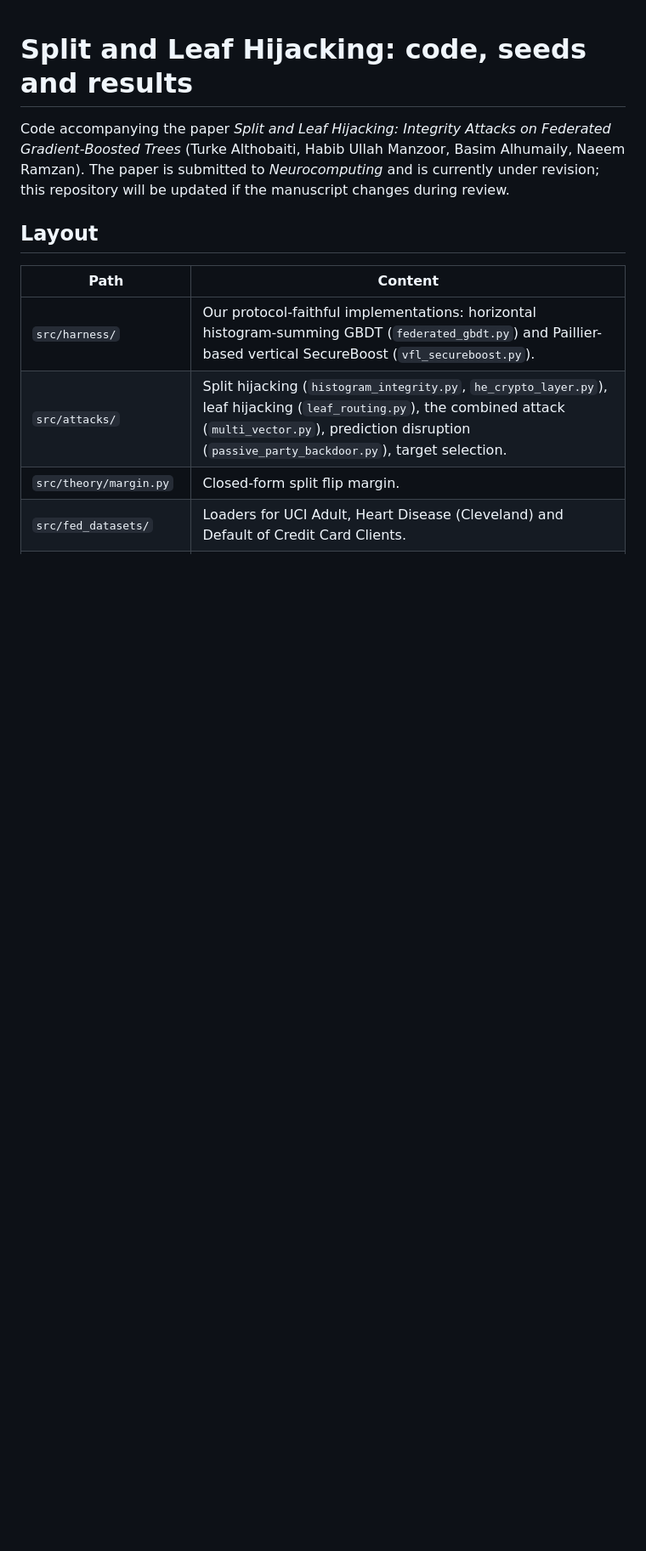
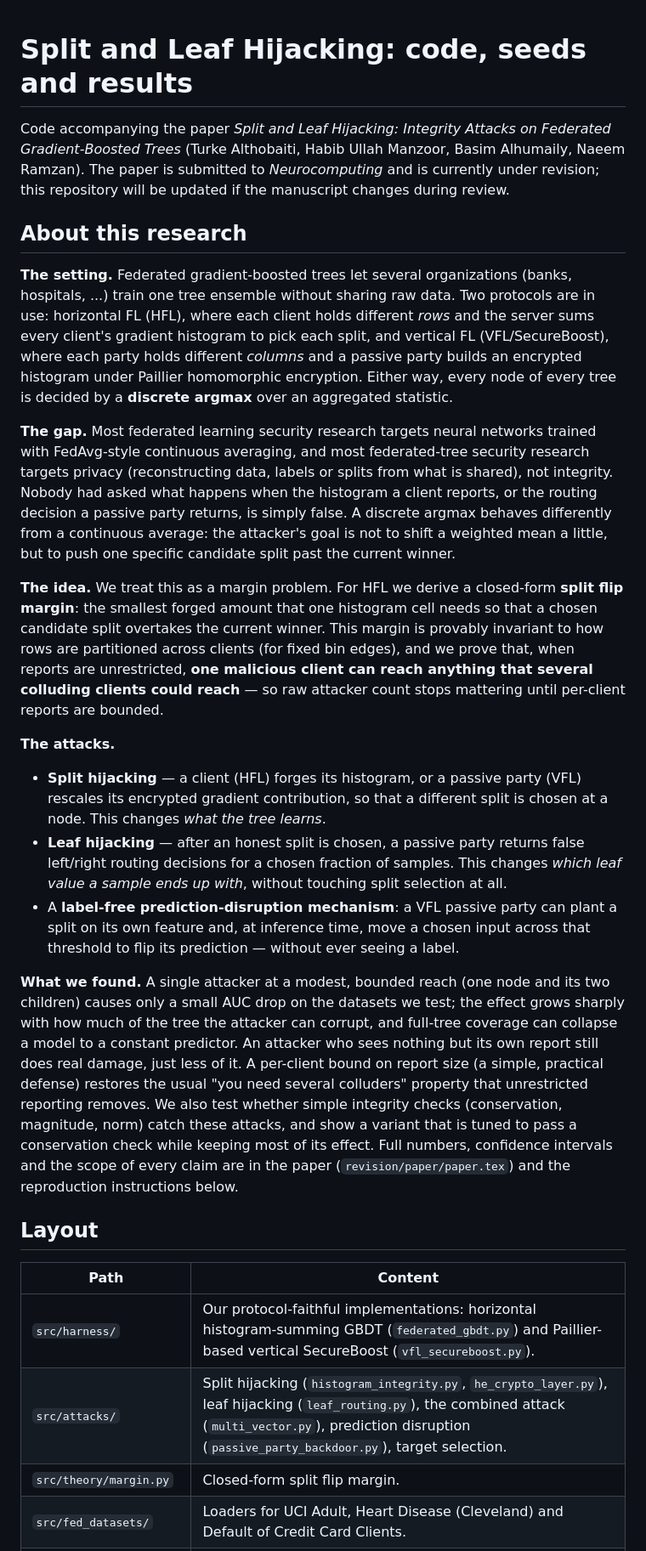
Before and after one commit to habibullahmanzoor/Split-and-Leaf-Hijacking, a Markdown page: README.md, the part around the change. Shown at 85% size. Drawn GitHub-style; blank space fills up the shorter version.

Commit message:
Add a research description to the README
Explain the setting, the gap in prior FL-security work, the split flip
margin idea, and what split hijacking, leaf hijacking and the label-free
prediction-disruption mechanism actually do.

Co-Authored-By: Claude Sonnet 5 <noreply@anthropic.com>

```diff
--- a/README.md
+++ b/README.md
@@ -1,6 +1,21 @@
 # Split and Leaf Hijacking: code, seeds and results
 
 Code accompanying the paper *Split and Leaf Hijacking: Integrity Attacks on Federated Gradient-Boosted Trees* (Turke Althobaiti, Habib Ullah Manzoor, Basim Alhumaily, Naeem Ramzan). The paper is submitted to *Neurocomputing* and is currently under revision; this repository will be updated if the manuscript changes during review.
+
+## About this research
+
+**The setting.** Federated gradient-boosted trees let several organizations (banks, hospitals, ...) train one tree ensemble without sharing raw data. Two protocols are in use: horizontal FL (HFL), where each client holds different *rows* and the server sums every client's gradient histogram to pick each split, and vertical FL (VFL/SecureBoost), where each party holds different *columns* and a passive party builds an encrypted histogram under Paillier homomorphic encryption. Either way, every node of every tree is decided by a **discrete argmax** over an aggregated statistic.
+
+**The gap.** Most federated learning security research targets neural networks trained with FedAvg-style continuous averaging, and most federated-tree security research targets privacy (reconstructing data, labels or splits from what is shared), not integrity. Nobody had asked what happens when the histogram a client reports, or the routing decision a passive party returns, is simply false. A discrete argmax behaves differently from a continuous average: the attacker's goal is not to shift a weighted mean a little, but to push one specific candidate split past the current winner.
+
+**The idea.** We treat this as a margin problem. For HFL we derive a closed-form **split flip margin**: the smallest forged amount that one histogram cell needs so that a chosen candidate split overtakes the current winner. This margin is provably invariant to how rows are partitioned across clients (for fixed bin edges), and we prove that, when reports are unrestricted, **one malicious client can reach anything that several colluding clients could reach** — so raw attacker count stops mattering until per-client reports are bounded.
+
+**The attacks.**
+- **Split hijacking** — a client (HFL) forges its histogram, or a passive party (VFL) rescales its encrypted gradient contribution, so that a different split is chosen at a node. This changes *what the tree learns*.
+- **Leaf hijacking** — after an honest split is chosen, a passive party returns false left/right routing decisions for a chosen fraction of samples. This changes *which leaf value a sample ends up with*, without touching split selection at all.
+- A **label-free prediction-disruption mechanism**: a VFL passive party can plant a split on its own feature and, at inference time, move a chosen input across that threshold to flip its prediction — without ever seeing a label.
+
+**What we found.** A single attacker at a modest, bounded reach (one node and its two children) causes only a small AUC drop on the datasets we test; the effect grows sharply with how much of the tree the attacker can corrupt, and full-tree coverage can collapse a model to a constant predictor. An attacker who sees nothing but its own report still does real damage, just less of it. A per-client bound on report size (a simple, practical defense) restores the usual "you need several colluders" property that unrestricted reporting removes. We also test whether simple integrity checks (conservation, magnitude, norm) catch these attacks, and show a variant that is tuned to pass a conservation check while keeping most of its effect. Full numbers, confidence intervals and the scope of every claim are in the paper (`revision/paper/paper.tex`) and the reproduction instructions below.
 
 ## Layout
 
```
